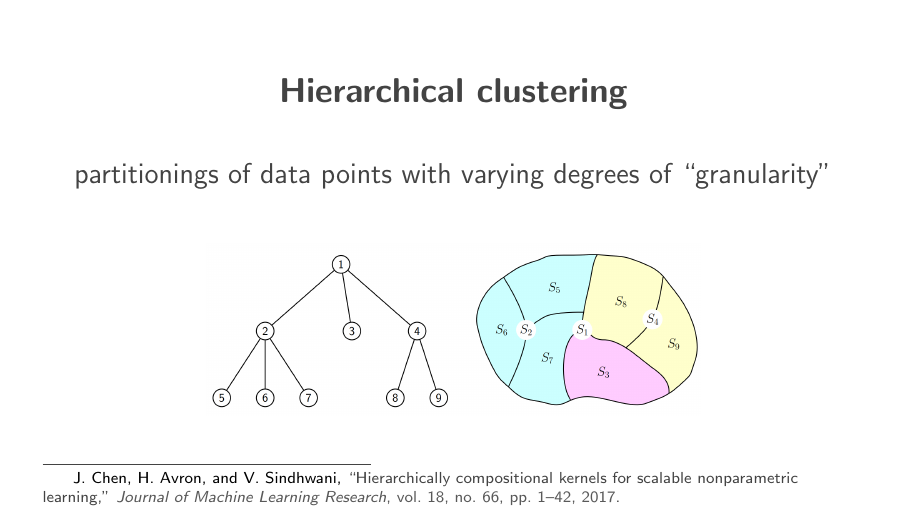
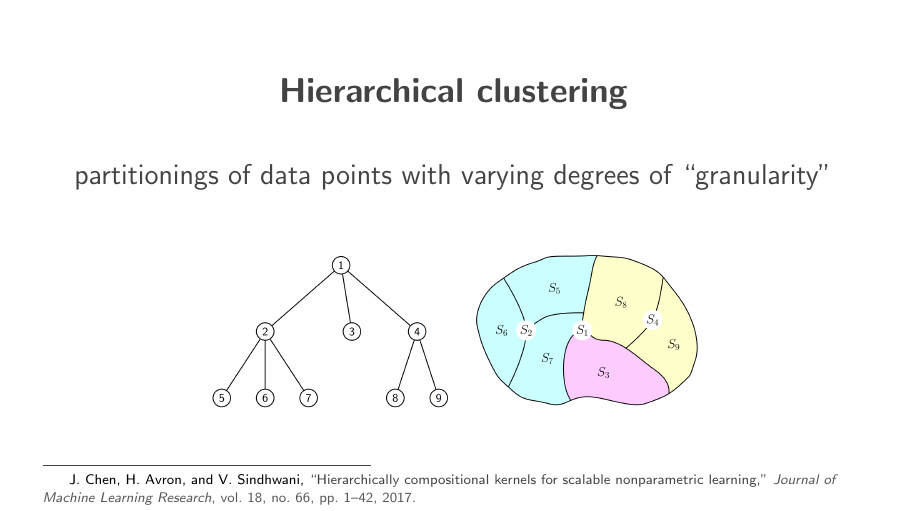
Before and after one commit to luqigroup/slides-template, LaTeX slides (slides.tex): page 5 of 11. Compiled offline with pdfLaTeX.

Commit message:
Sync footnote size + fix makeatother to match IMAGE2026 blueprint preamble
Carry forward the exact preamble options realized in the latest talk
(paper-IMAGE2026otlo/talk/slides.tex):

- footnote size: \scriptsize -> \tinyscript (7.5pt/9pt), the value the
  blueprint deck uses; defines \tinyscript (the template lacked it).
- close the \@makefnmark / \DeclareMathSizes group with \makeatother
  instead of a stray \makeatletter (latent typo; left @ catcode active
  across \setbeamersize).

No behavioral change beyond the (intended) smaller footnote citations.
Compiles clean (latexmk, 11 pp).

Co-Authored-By: Claude Opus 4.8 (1M context) <noreply@anthropic.com>

```diff
--- a/slides.tex
+++ b/slides.tex
@@ -86,7 +86,8 @@
 \setbeamercolor{normal text}{fg=GrayText}
 \setbeamerfont{institute}{size=\small}
 \setbeamerfont{date}{size=\small}
-\setbeamerfont{footnote}{size=\scriptsize}
+\newcommand{\tinyscript}{\fontsize{7.5pt}{9pt}\selectfont}
+\setbeamerfont{footnote}{size=\tinyscript}
 \setbeamercolor{background canvas}{bg=}
 \setbeamercolor{page number in head/foot}{fg=GrayText}
 
@@ -114,7 +115,7 @@
 \makeatletter
 \def\@makefnmark{}
 \DeclareMathSizes{\f@size}{11.5}{7}{7}
-\makeatletter
+\makeatother
 
 % Document settings
 \setbeamersize{text margin left=7.5mm,text margin right=7.5mm}
```
Also changed, not shown: slides.pdf.
